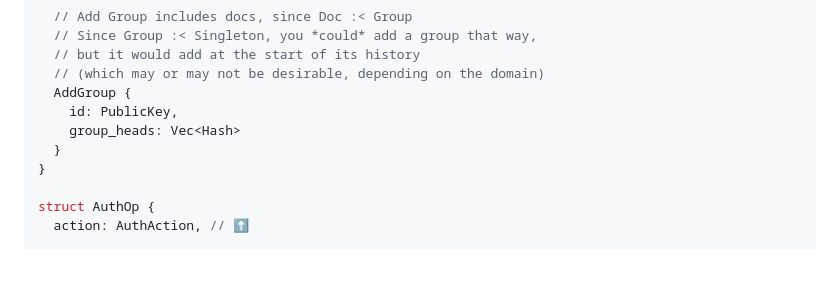
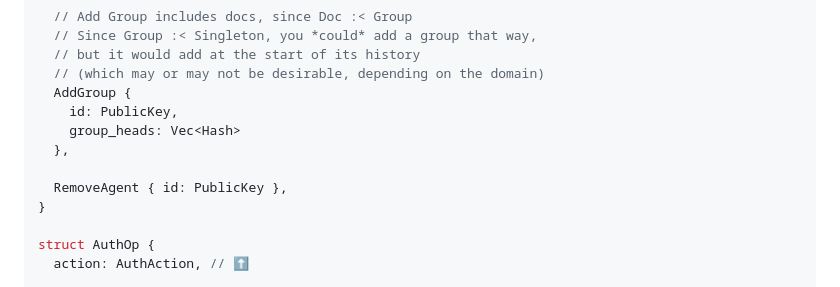
Before and after one commit to inkandswitch/keyhive, a Markdown page: design/group_membership.md, the part around the change. Rendered like a GitHub page; blank space fills up the shorter version.

Commit message:
Include removals

```diff
--- a/design/group_membership.md
+++ b/design/group_membership.md
@@ -153,7 +153,9 @@ enum AuthAction {
   AddGroup {
     id: PublicKey,
     group_heads: Vec<Hash>
-  }
+  },
+
+  RemoveAgent { id: PublicKey },
 }
 
 struct AuthOp {
```
